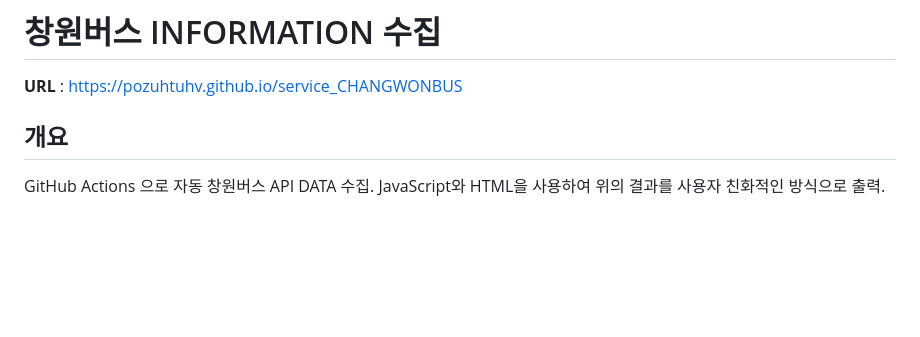
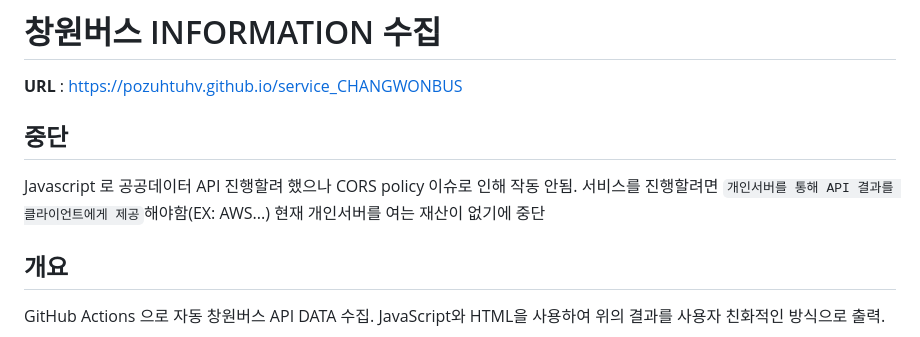
Before and after one commit to pozuhtuhv/service_CHANGWONBUS, a Markdown page: README.md, the part around the change. GitHub-like rendering; blank space fills up the shorter version.

Commit message:
(edit) CORS_policy_Fin

```diff
--- a/README.md
+++ b/README.md
@@ -1,6 +1,11 @@
 # 창원버스 INFORMATION 수집
 
 **URL** : https://pozuhtuhv.github.io/service_CHANGWONBUS
+
+## 중단
+Javascript 로 공공데이터 API 진행할려 했으나 CORS policy 이슈로 인해 작동 안됨.
+서비스를 진행할려면 `개인서버를 통해 API 결과를 클라이언트에게 제공`해야함(EX: AWS...)
+현재 개인서버를 여는 재산이 없기에 중단
 
 ## 개요
 
```
